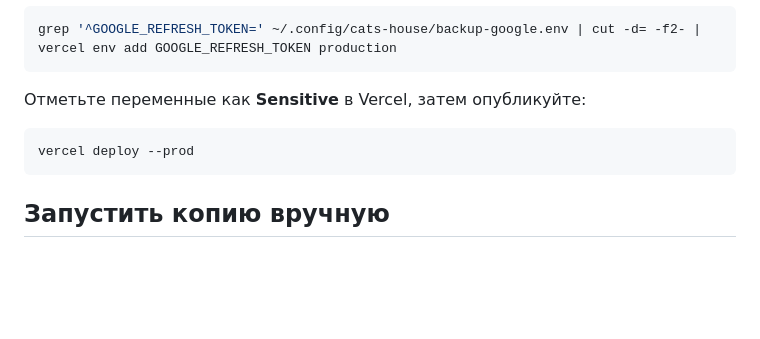
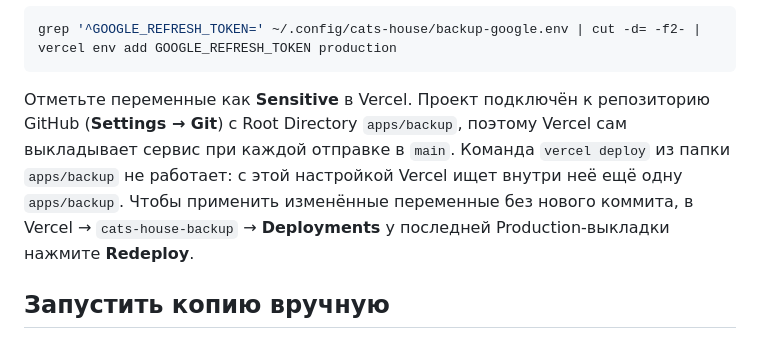
Before and after one commit to bon2362/cats-house, a Markdown page: apps/backup/README.md, the part around the change. GitHub-like rendering; blank space fills up the shorter version.

Commit message:
docs: deploy the backup service from GitHub with Root Directory apps/backup
Co-Authored-By: Claude Opus 5.5 <noreply@anthropic.com>

````diff
--- a/apps/backup/README.md
+++ b/apps/backup/README.md
@@ -134,11 +134,13 @@ grep '^GOOGLE_CLIENT_SECRET=' ~/.config/cats-house/backup-google.env | cut -d= -
 grep '^GOOGLE_REFRESH_TOKEN=' ~/.config/cats-house/backup-google.env | cut -d= -f2- | vercel env add GOOGLE_REFRESH_TOKEN production
 ```
 
-Отметьте переменные как **Sensitive** в Vercel, затем опубликуйте:
-
-```bash
-vercel deploy --prod
-```
+Отметьте переменные как **Sensitive** в Vercel. Проект подключён к репозиторию
+GitHub (**Settings → Git**) с Root Directory `apps/backup`, поэтому Vercel сам
+выкладывает сервис при каждой отправке в `main`. Команда `vercel deploy` из
+папки `apps/backup` не работает: с этой настройкой Vercel ищет внутри неё ещё
+одну `apps/backup`. Чтобы применить изменённые переменные без нового коммита,
+в Vercel → `cats-house-backup` → **Deployments** у последней Production-выкладки
+нажмите **Redeploy**.
 
 ## Запустить копию вручную
 
````
